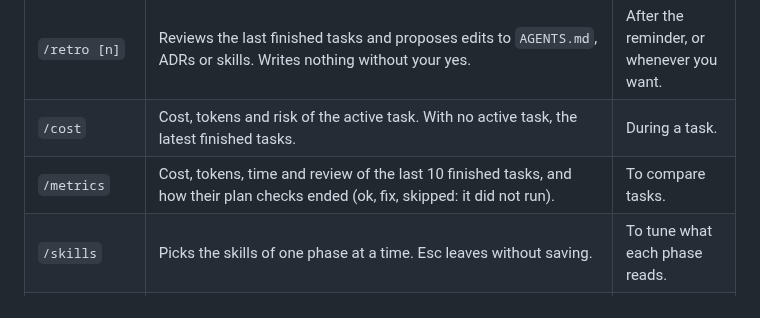
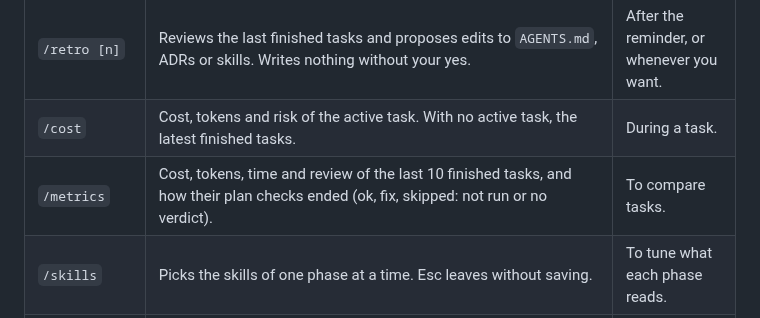
Before and after one commit to OnishellT/pi-improved, a Markdown page: README.md, the part around the change. GitHub-like rendering.

Commit message:
Say that a plan check that ran without a verdict is also recorded as skipped and keeps its cost

```diff
--- a/README.md
+++ b/README.md
@@ -47,7 +47,7 @@ To try it from a clone: `npm install`, then `pi -e <clone>`. Run `npm install` a
 | `/pr [base]` | Prepares the branch and the PR: summary, verify report, risk, ADRs, decisions. Commits, pushes and opens only after you confirm. | When the task is done. |
 | `/retro [n]` | Reviews the last finished tasks and proposes edits to `AGENTS.md`, ADRs or skills. Writes nothing without your yes. | After the reminder, or whenever you want. |
 | `/cost` | Cost, tokens and risk of the active task. With no active task, the latest finished tasks. | During a task. |
-| `/metrics` | Cost, tokens, time and review of the last 10 finished tasks, and how their plan checks ended (ok, fix, skipped: it did not run). | To compare tasks. |
+| `/metrics` | Cost, tokens, time and review of the last 10 finished tasks, and how their plan checks ended (ok, fix, skipped: not run or no verdict). | To compare tasks. |
 | `/skills` | Picks the skills of one phase at a time. Esc leaves without saving. | To tune what each phase reads. |
 | `/computer` | Picks the browser and desktop the agent can drive. Off until you choose ([docs/COMPUTER.md](docs/COMPUTER.md)). | When the agent must use a browser or desktop. |
 | `/subagent` | Shows a subagent of this session: focuses or opens its pane in tmux or Tern. | To watch or steer a review or plan check. |
```
Also changed, not shown: docs/WORKFLOW.md (+1 -1 lines).
